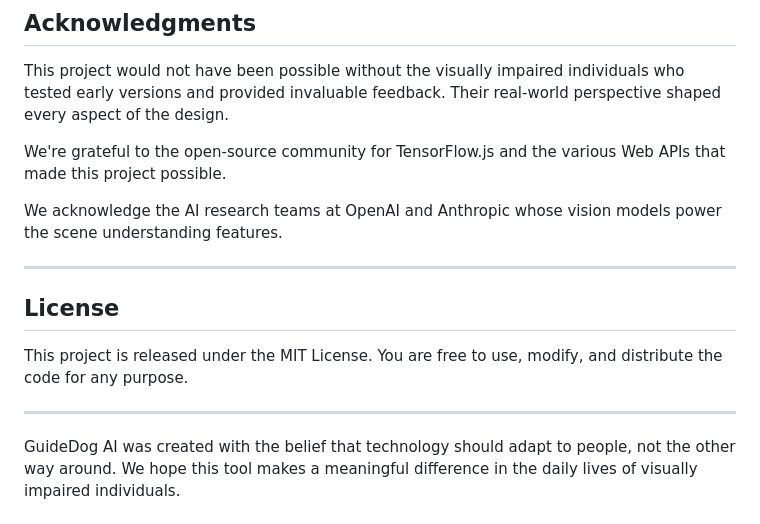
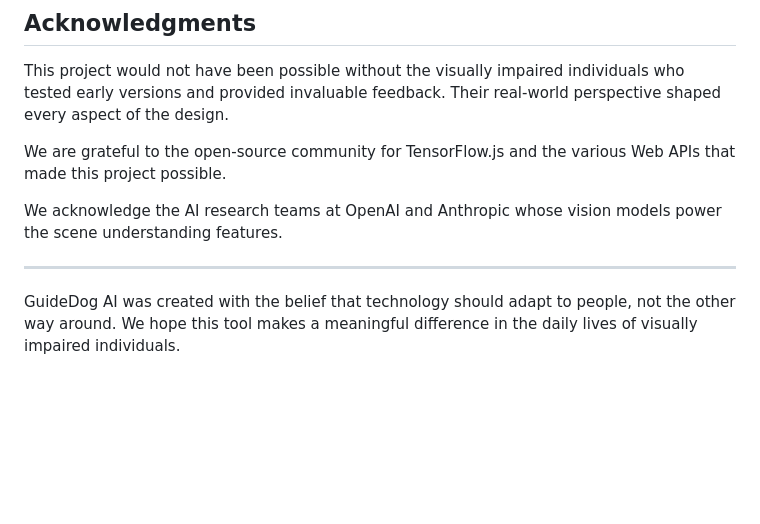
Before and after one commit to aprem01/GuideDog, a Markdown page: README.md, the part around the change. Rendered like a GitHub page; blank space fills up the shorter version.

```diff
--- a/README.md
+++ b/README.md
@@ -361,16 +361,10 @@ We have several enhancements planned:
 
 This project would not have been possible without the visually impaired individuals who tested early versions and provided invaluable feedback. Their real-world perspective shaped every aspect of the design.
 
-We're grateful to the open-source community for TensorFlow.js and the various Web APIs that made this project possible.
+We are grateful to the open-source community for TensorFlow.js and the various Web APIs that made this project possible.
 
 We acknowledge the AI research teams at OpenAI and Anthropic whose vision models power the scene understanding features.
 
 ---
 
-## License
-
-This project is released under the MIT License. You are free to use, modify, and distribute the code for any purpose.
-
----
-
 GuideDog AI was created with the belief that technology should adapt to people, not the other way around. We hope this tool makes a meaningful difference in the daily lives of visually impaired individuals.
```
